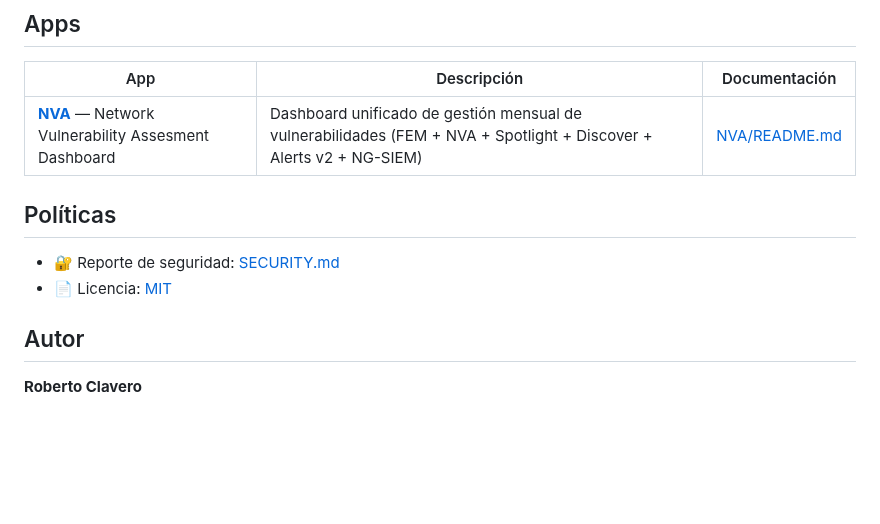
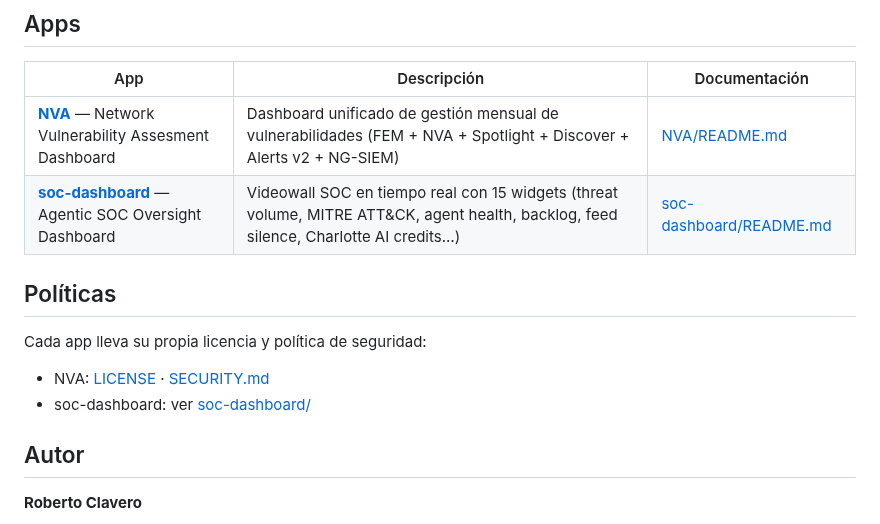
Before and after one commit to robclav/Crowdstrike, a Markdown page: README.md, the part around the change. GitHub-like rendering; blank space fills up the shorter version.

```diff
--- a/README.md
+++ b/README.md
@@ -9,11 +9,14 @@ Repositorio público con bundles empaquetados (`.tar.gz`) de aplicaciones [Falco
 | App | Descripción | Documentación |
 | --- | --- | --- |
 | **[NVA](NVA/)** — Network Vulnerability Assesment Dashboard | Dashboard unificado de gestión mensual de vulnerabilidades (FEM + NVA + Spotlight + Discover + Alerts v2 + NG-SIEM) | [NVA/README.md](NVA/README.md) |
+| **[soc-dashboard](soc-dashboard/)** — Agentic SOC Oversight Dashboard | Videowall SOC en tiempo real con 15 widgets (threat volume, MITRE ATT&CK, agent health, backlog, feed silence, Charlotte AI credits…) | [soc-dashboard/README.md](soc-dashboard/README.md) |
 
 ## Políticas
 
-- 🔐 Reporte de seguridad: [SECURITY.md](SECURITY.md)
-- 📄 Licencia: [MIT](LICENSE)
+Cada app lleva su propia licencia y política de seguridad:
+
+- NVA: [LICENSE](NVA/LICENSE) · [SECURITY.md](NVA/SECURITY.md)
+- soc-dashboard: ver [soc-dashboard/](soc-dashboard/)
 
 ## Autor
 
```
Also changed, not shown: soc-dashboard/README.md (added, +146 -0 lines), soc-dashboard/docs/widget-guide.md (added, +182 -0 lines), soc-dashboard/docs/logo.png (added), soc-dashboard/docs/screenshots/01-dashboard-overview.png (added).
